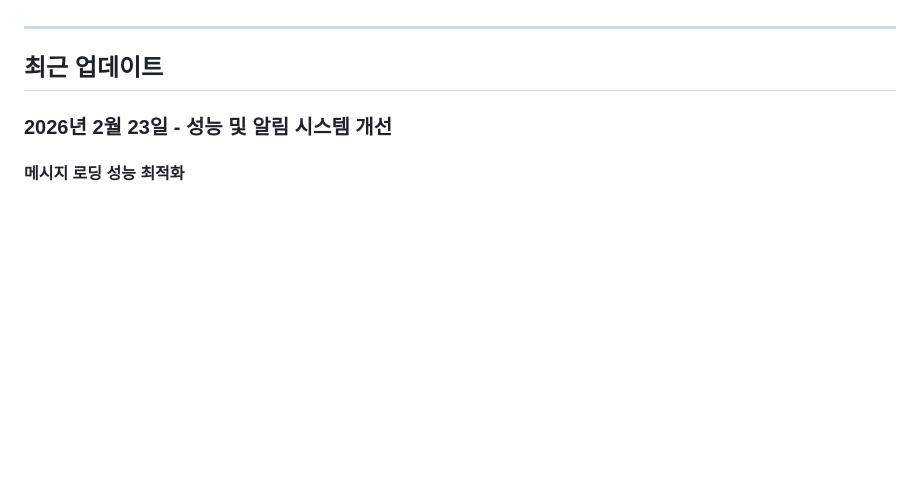
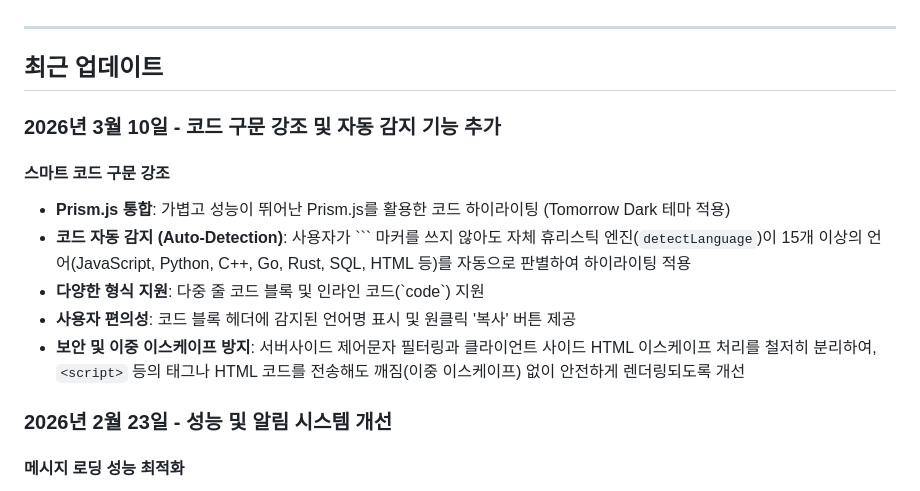
Before and after one commit to gguatit/Anonymous_Chat, a Markdown page: README.md, the part around the change. GitHub-like rendering; blank space fills up the shorter version.

Commit message:
docs: Update README.md with project information and instructions.

```diff
--- a/README.md
+++ b/README.md
@@ -35,6 +35,15 @@ Cloudflare Workers 기반 서버리스 아키텍처
 ---
 
 ## 최근 업데이트
+
+### 2026년 3월 10일 - 코드 구문 강조 및 자동 감지 기능 추가
+
+#### 스마트 코드 구문 강조
+- **Prism.js 통합**: 가볍고 성능이 뛰어난 Prism.js를 활용한 코드 하이라이팅 (Tomorrow Dark 테마 적용)
+- **코드 자동 감지 (Auto-Detection)**: 사용자가 \`\`\` 마커를 쓰지 않아도 자체 휴리스틱 엔진(`detectLanguage`)이 15개 이상의 언어(JavaScript, Python, C++, Go, Rust, SQL, HTML 등)를 자동으로 판별하여 하이라이팅 적용
+- **다양한 형식 지원**: 다중 줄 코드 블록 및 인라인 코드(\`code\`) 지원
+- **사용자 편의성**: 코드 블록 헤더에 감지된 언어명 표시 및 원클릭 '복사' 버튼 제공
+- **보안 및 이중 이스케이프 방지**: 서버사이드 제어문자 필터링과 클라이언트 사이드 HTML 이스케이프 처리를 철저히 분리하여, `<script>` 등의 태그나 HTML 코드를 전송해도 깨짐(이중 이스케이프) 없이 안전하게 렌더링되도록 개선
 
 ### 2026년 2월 23일 - 성능 및 알림 시스템 개선
 
```
